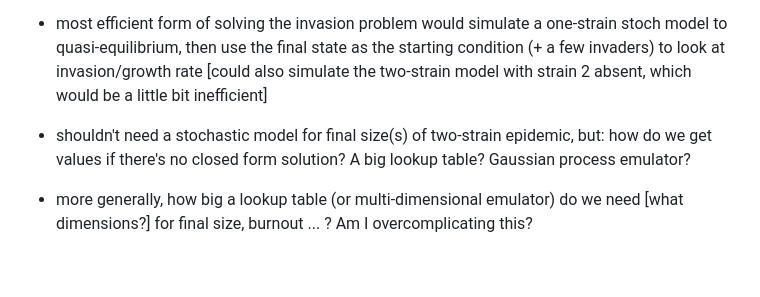
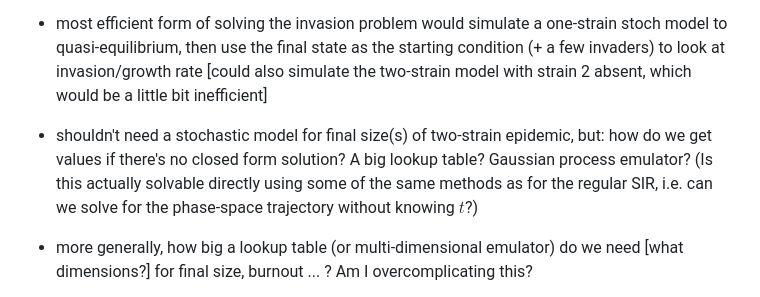
Before and after one commit to bbolker/plague_virulence, a Markdown page: metapop/README.md, the part around the change. Rendered like a GitHub page; blank space fills up the shorter version.

Commit message:
more stoch/odin README

```diff
--- a/metapop/README.md
+++ b/metapop/README.md
@@ -110,7 +110,7 @@ References (see `../virulence.bib`): @brannstromHitchhikersGuideAdaptive2013a; @
 	* is there a way to store/retrieve the compiled model? (Does it use some kind of caching/make rule anyway?)
 * how do we estimate burnout probs from stoch anyway? (How was this done for the burnout paper?) Need vital dynamics ...
 * most efficient form of solving the invasion problem would simulate a one-strain stoch model to quasi-equilibrium, then use the final state as the starting condition (+ a few invaders) to look at invasion/growth rate [could also simulate the two-strain model with strain 2 absent, which would be a little bit inefficient]
-* shouldn't need a stochastic model for final size(s) of two-strain epidemic, but: how do we get values if there's no closed form solution? A big lookup table? Gaussian process emulator?
+* shouldn't need a stochastic model for final size(s) of two-strain epidemic, but: how do we get values if there's no closed form solution? A big lookup table? Gaussian process emulator?  (Is this actually solvable directly using some of the same methods as for the regular SIR, i.e. can we solve for the phase-space trajectory without knowing $t$?)
 * more generally, how big a lookup table (or multi-dimensional emulator) do we need [what dimensions?] for final size, burnout ... ? Am I overcomplicating this?
 
 * true brute force would run the whole metapop model in (approx) continuous time, i.e. not breaking it up into epidemic episodes ...
```
